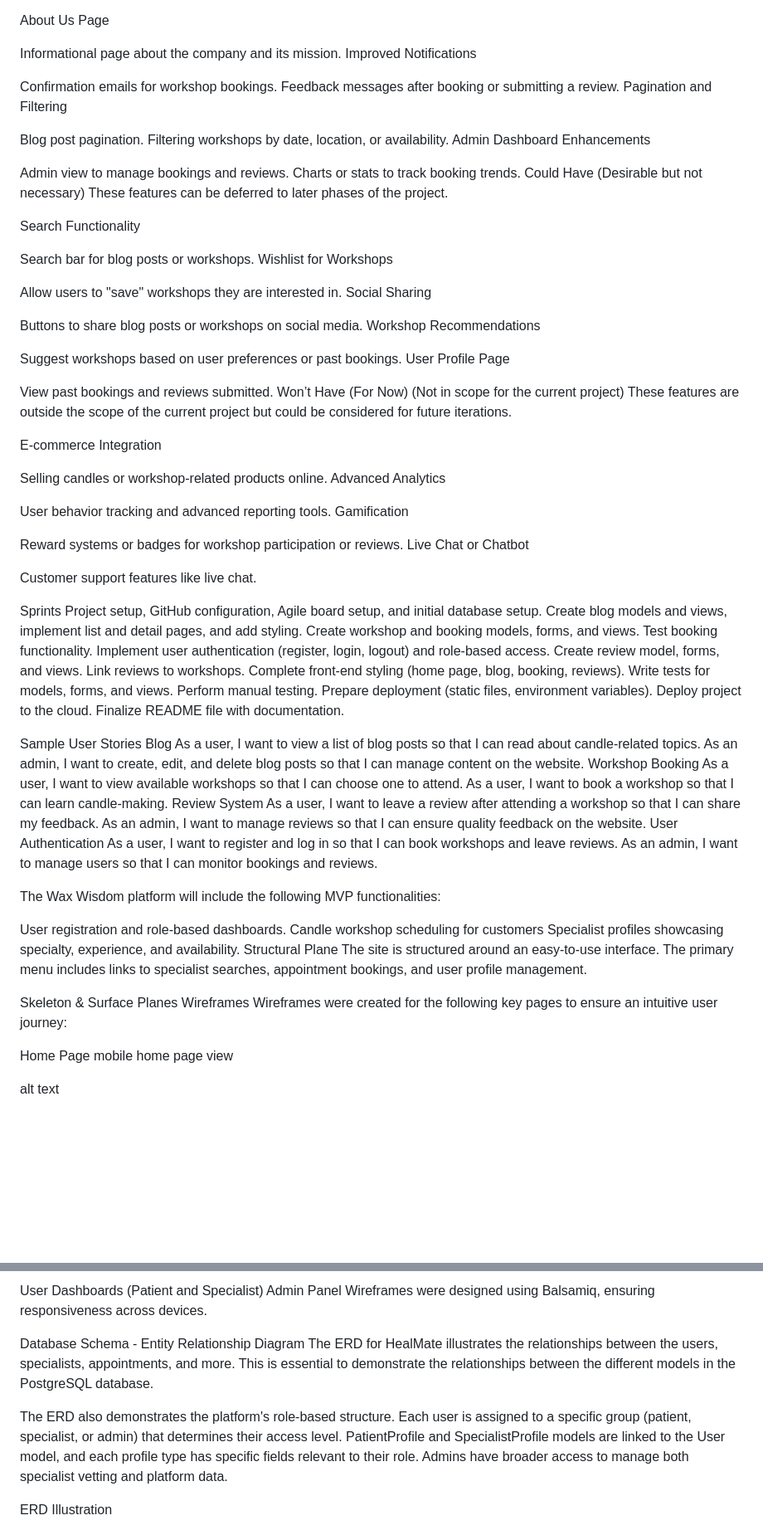
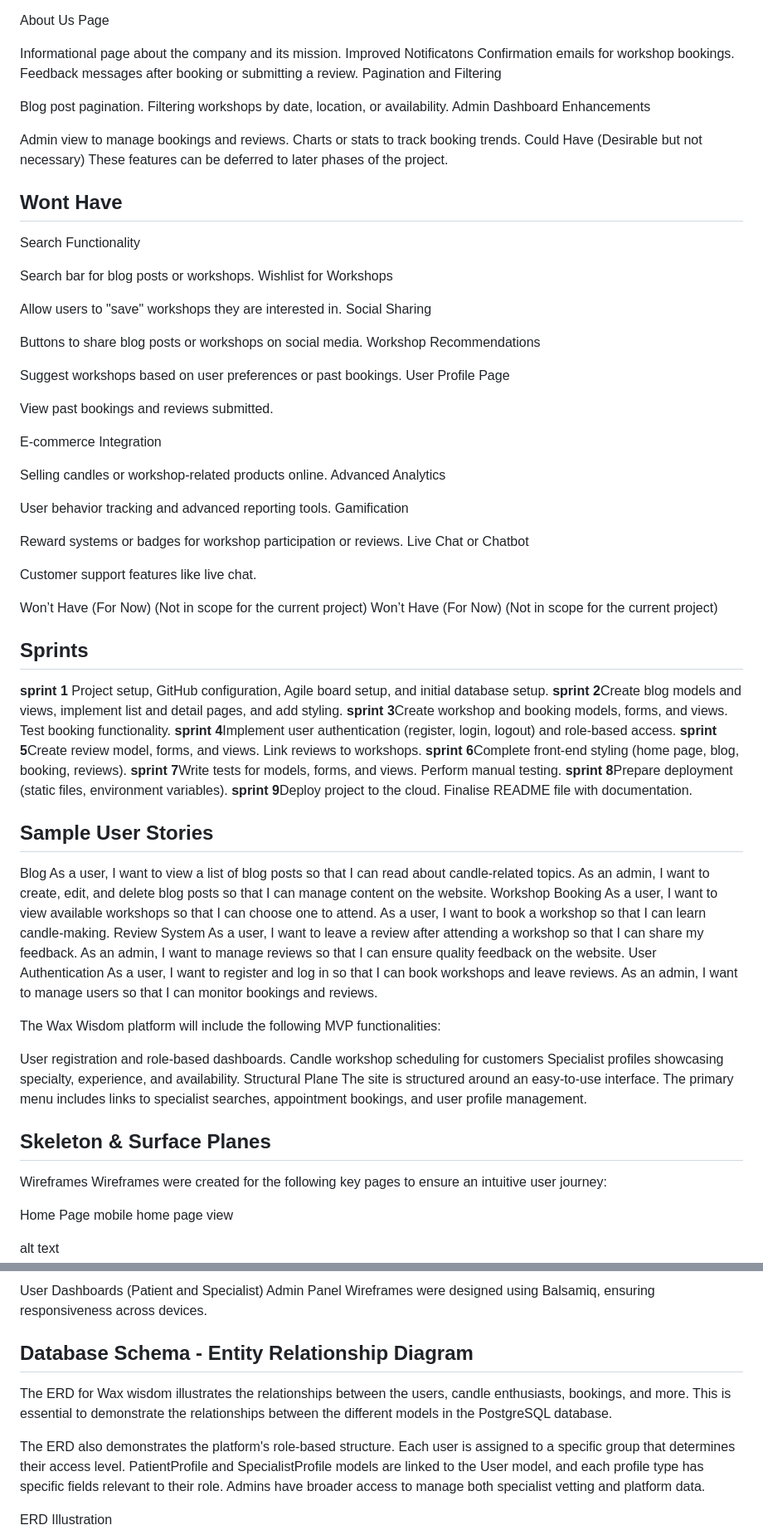
Before and after one commit to originalcindy/wax_wisdom, a Markdown page: README.md, 2 parts joined by grey strips. Shown: that part at 83% size. GitHub-like rendering; blank space fills up the shorter version.

Commit message:
added user stories to READ ME

```diff
--- a/README.md
+++ b/README.md
@@ -161,8 +167,7 @@ These features add significant value and should be included if time permits.
 About Us Page
 
 Informational page about the company and its mission.
-Improved Notifications
-
+Improved Notificatons
 Confirmation emails for workshop bookings.
 Feedback messages after booking or submitting a review.
 Pagination and Filtering
@@ -175,7 +180,7 @@ Admin view to manage bookings and reviews.
 Charts or stats to track booking trends.
 Could Have (Desirable but not necessary)
 These features can be deferred to later phases of the project.
-
+## Wont Have
 Search Functionality
 
 Search bar for blog posts or workshops.
@@ -191,8 +196,7 @@ Suggest workshops based on user preferences or past bookings.
 User Profile Page
 
 View past bookings and reviews submitted.
-Won’t Have (For Now) (Not in scope for the current project)
-These features are outside the scope of the current project but could be considered for future iterations.
+
 
 E-commerce Integration
 
@@ -207,18 +211,22 @@ Live Chat or Chatbot
 
 Customer support features like live chat.
 
-Sprints
-Project setup, GitHub configuration, Agile board setup, and initial database setup.
-Create blog models and views, implement list and detail pages, and add styling.
-Create workshop and booking models, forms, and views. Test booking functionality.
-Implement user authentication (register, login, logout) and role-based access.
-Create review model, forms, and views. Link reviews to workshops.
-Complete front-end styling (home page, blog, booking, reviews).
-Write tests for models, forms, and views. Perform manual testing.
-Prepare deployment (static files, environment variables).
-Deploy project to the cloud. Finalize README file with documentation.
+Won’t Have (For Now) (Not in scope for the current project)
+Won’t Have (For Now) (Not in scope for the current project)
 
-Sample User Stories
+## Sprints
+
+**sprint 1** Project setup, GitHub configuration, Agile board setup, and initial database setup.
+**sprint 2**Create blog models and views, implement list and detail pages, and add styling.
+**sprint 3**Create workshop and booking models, forms, and views. Test booking functionality.
+**sprint 4**Implement user authentication (register, login, logout) and role-based access.
+**sprint 5**Create review model, forms, and views. Link reviews to workshops.
+**sprint 6**Complete front-end styling (home page, blog, booking, reviews).
+**sprint 7**Write tests for models, forms, and views. Perform manual testing.
+**sprint 8**Prepare deployment (static files, environment variables).
+**sprint 9**Deploy project to the cloud. Finalise README file with documentation.
+
+## Sample User Stories
 Blog
 As a user, I want to view a list of blog posts so that I can read about candle-related topics.
 As an admin, I want to create, edit, and delete blog posts so that I can manage content on the website.
@@ -240,7 +248,7 @@ Specialist profiles showcasing specialty, experience, and availability.
 Structural Plane
 The site is structured around an easy-to-use interface. The primary menu includes links to specialist searches, appointment bookings, and user profile management.
 
-Skeleton & Surface Planes
+## Skeleton & Surface Planes
 Wireframes
 Wireframes were created for the following key pages to ensure an intuitive user journey:
 
@@ -264,10 +272,10 @@ User Dashboards (Patient and Specialist)
 Admin Panel
 Wireframes were designed using Balsamiq, ensuring responsiveness across devices.
 
-Database Schema - Entity Relationship Diagram
-The ERD for HealMate illustrates the relationships between the users, specialists, appointments, and more. This is essential to demonstrate the relationships between the different models in the PostgreSQL database.
+## Database Schema - Entity Relationship Diagram
+The ERD for Wax wisdom illustrates the relationships between the users, candle enthusiasts, bookings, and more. This is essential to demonstrate the relationships between the different models in the PostgreSQL database.
 
-The ERD also demonstrates the platform's role-based structure. Each user is assigned to a specific group (patient, specialist, or admin) that determines their access level. PatientProfile and SpecialistProfile models are linked to the User model, and each profile type has specific fields relevant to their role. Admins have broader access to manage both specialist vetting and platform data.
+The ERD also demonstrates the platform's role-based structure. Each user is assigned to a specific group that determines their access level. PatientProfile and SpecialistProfile models are linked to the User model, and each profile type has specific fields relevant to their role. Admins have broader access to manage both specialist vetting and platform data.
 
 ERD Illustration
 ![alt text](<static/ERD wax wisdom (1).png>)
```
Also changed, not shown: other parts of README.md (+66 -60 lines), static/images/owner of wax wisdom.jpg (added).
